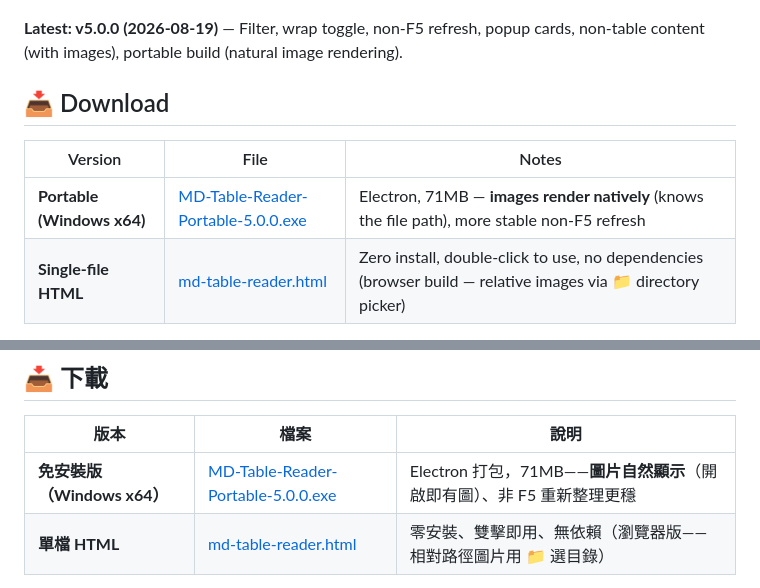
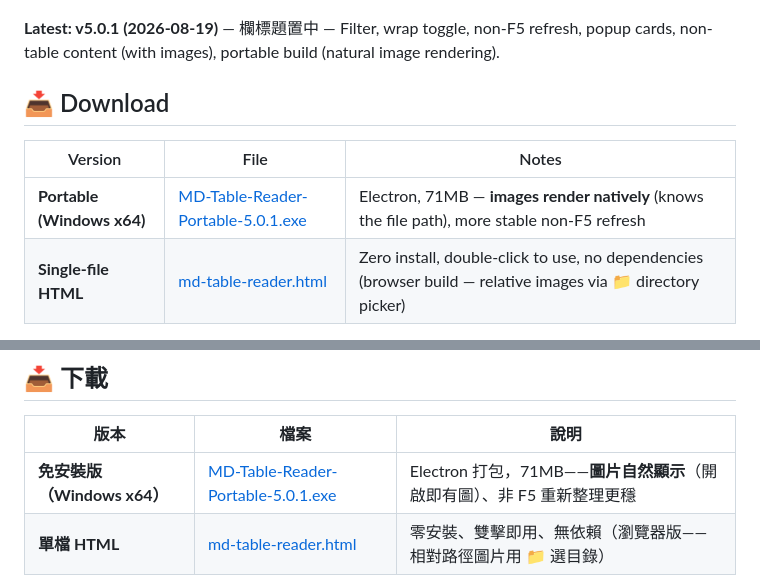
Before and after one commit to Shinemind-ops/md-table-reader, a Markdown page: README.md, 2 parts joined by grey strips. GitHub-like rendering.

Commit message:
README: v5.0.1（欄標題置中）+ 下載連結 + 歷史版本區

```diff
--- a/README.md
+++ b/README.md
@@ -5,12 +5,12 @@
 
 ![v5.0 screenshot](docs/screenshot-v5.png)
 
-**Latest: v5.0.0 (2026-08-19)** — Filter, wrap toggle, non-F5 refresh, popup cards, non-table content (with images), portable build (natural image rendering).
+**Latest: v5.0.1 (2026-08-19)** — 欄標題置中 — Filter, wrap toggle, non-F5 refresh, popup cards, non-table content (with images), portable build (natural image rendering).
 
 ## 📥 Download
 
 | Version | File | Notes |
 |---|---|---|
-| **Portable (Windows x64)** | [MD-Table-Reader-Portable-5.0.0.exe](https://github.com/Shinemind-ops/md-table-reader/releases/download/v5.0.0/MD-Table-Reader-Portable-5.0.0.exe) | Electron, 71MB — **images render natively** (knows the file path), more stable non-F5 refresh |
-| **Single-file HTML** | [md-table-reader.html](https://github.com/Shinemind-ops/md-table-reader/releases/download/v5.0.0/md-table-reader.html) | Zero install, double-click to use, no dependencies (browser build — relative images via 📁 directory picker) |
+| **Portable (Windows x64)** | [MD-Table-Reader-Portable-5.0.1.exe](https://github.com/Shinemind-ops/md-table-reader/releases/download/v5.0.1/MD-Table-Reader-Portable-5.0.1.exe) | Electron, 71MB — **images render natively** (knows the file path), more stable non-F5 refresh |
+| **Single-file HTML** | [md-table-reader.html](https://github.com/Shinemind-ops/md-table-reader/releases/download/v5.0.1/md-table-reader.html) | Zero install, double-click to use, no dependencies (browser build — relative images via 📁 directory picker) |
 
@@ -83,6 +83,6 @@ MIT — free to use, modify, distribute.
 
 | 版本 | 檔案 | 說明 |
 |---|---|---|
-| **免安裝版（Windows x64）** | [MD-Table-Reader-Portable-5.0.0.exe](https://github.com/Shinemind-ops/md-table-reader/releases/download/v5.0.0/MD-Table-Reader-Portable-5.0.0.exe) | Electron 打包，71MB——**圖片自然顯示**（開啟即有圖）、非 F5 重新整理更穩 |
-| **單檔 HTML** | [md-table-reader.html](https://github.com/Shinemind-ops/md-table-reader/releases/download/v5.0.0/md-table-reader.html) | 零安裝、雙擊即用、無依賴（瀏覽器版——相對路徑圖片用 📁 選目錄） |
+| **免安裝版（Windows x64）** | [MD-Table-Reader-Portable-5.0.1.exe](https://github.com/Shinemind-ops/md-table-reader/releases/download/v5.0.1/MD-Table-Reader-Portable-5.0.1.exe) | Electron 打包，71MB——**圖片自然顯示**（開啟即有圖）、非 F5 重新整理更穩 |
+| **單檔 HTML** | [md-table-reader.html](https://github.com/Shinemind-ops/md-table-reader/releases/download/v5.0.1/md-table-reader.html) | 零安裝、雙擊即用、無依賴（瀏覽器版——相對路徑圖片用 📁 選目錄） |
 
```
Also changed, not shown: other parts of README.md (+2 -2 lines).
